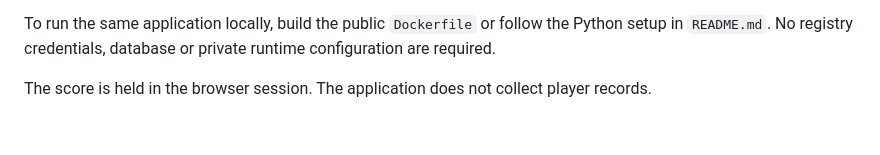
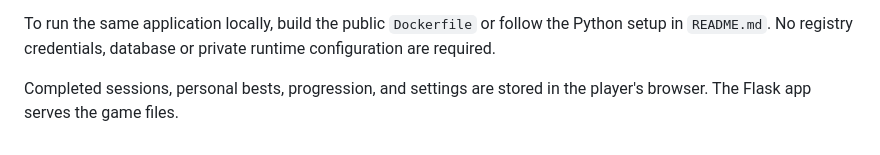
Before and after one commit to lakshaywalia666/aimforge, a Markdown page: PORTFOLIO-DEMO.md, the part around one of its changes. Rendered like a GitHub page.

```diff
--- a/PORTFOLIO-DEMO.md
+++ b/PORTFOLIO-DEMO.md
@@ -4,4 +4,4 @@ The public browser demo is available at <https://lakshaywalia.com/demos/aimforge
 
 To run the same application locally, build the public `Dockerfile` or follow the Python setup in `README.md`. No registry credentials, database or private runtime configuration are required.
 
-The score is held in the browser session. The application does not collect player records.
+Completed sessions, personal bests, progression, and settings are stored in the player's browser. The Flask app serves the game files.
```
Also changed, not shown: other parts of PORTFOLIO-DEMO.md (+1 -1 lines), README.md (+49 -12 lines), docs/gameplay.jpg, 12 other files.
